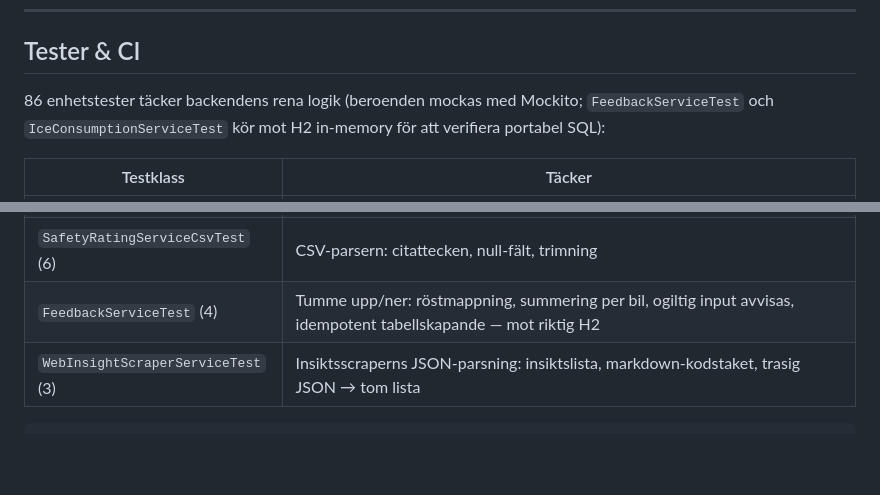
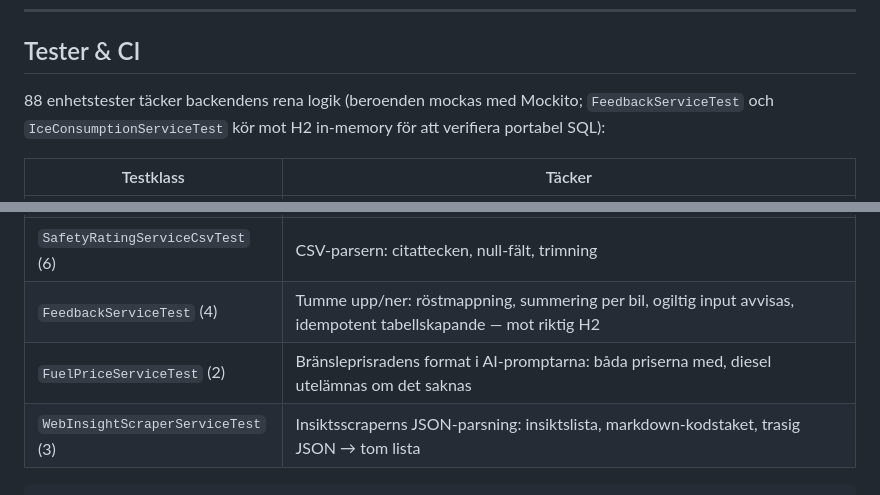
Before and after one commit to elitrobban89/CarAdvice, a Markdown page: README.md, 2 parts joined by grey strips. Rendered like a GitHub page; blank space fills up the shorter version.

Commit message:
README: testsektion med aktuella testantal
Co-Authored-By: Claude Fable 5 <noreply@anthropic.com>

````diff
--- a/README.md
+++ b/README.md
@@ -248,7 +248,7 @@ En prenumeration på **49 kr/mån** ger tillgång till båda tjänsterna med sam
 
 ## Tester & CI
 
-86 enhetstester täcker backendens rena logik (beroenden mockas med Mockito; `FeedbackServiceTest` och `IceConsumptionServiceTest` kör mot H2 in-memory för att verifiera portabel SQL):
+88 enhetstester täcker backendens rena logik (beroenden mockas med Mockito; `FeedbackServiceTest` och `IceConsumptionServiceTest` kör mot H2 in-memory för att verifiera portabel SQL):
 
 | Testklass | Täcker |
 |-----------|--------|
@@ -258,6 +258,7 @@ En prenumeration på **49 kr/mån** ger tillgång till båda tjänsterna med sam
 | `IceConsumptionServiceTest` (8) | Seed från ice-consumption.csv (957 varianter), titelmatchning (märke+modell, hk-närmaste variant, drivmedelsfilter), jämförelsesammanfattning, hk-parsning — mot riktig H2 |
 | `SafetyRatingServiceCsvTest` (6) | CSV-parsern: citattecken, null-fält, trimning |
 | `FeedbackServiceTest` (4) | Tumme upp/ner: röstmappning, summering per bil, ogiltig input avvisas, idempotent tabellskapande — mot riktig H2 |
+| `FuelPriceServiceTest` (2) | Bränsleprisradens format i AI-promptarna: båda priserna med, diesel utelämnas om det saknas |
 | `WebInsightScraperServiceTest` (3) | Insiktsscraperns JSON-parsning: insiktslista, markdown-kodstaket, trasig JSON → tom lista |
 
 ```bash
````
